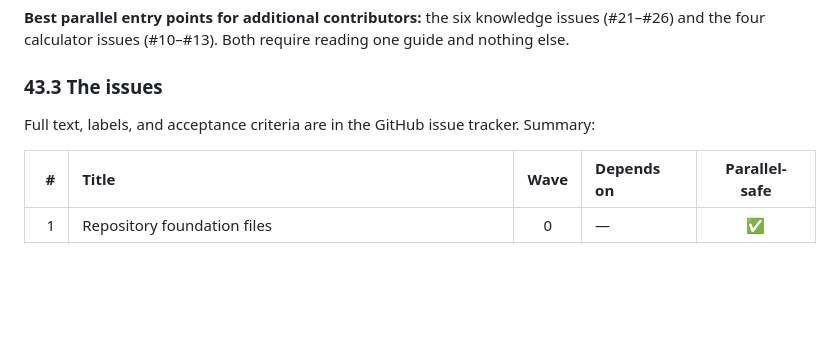
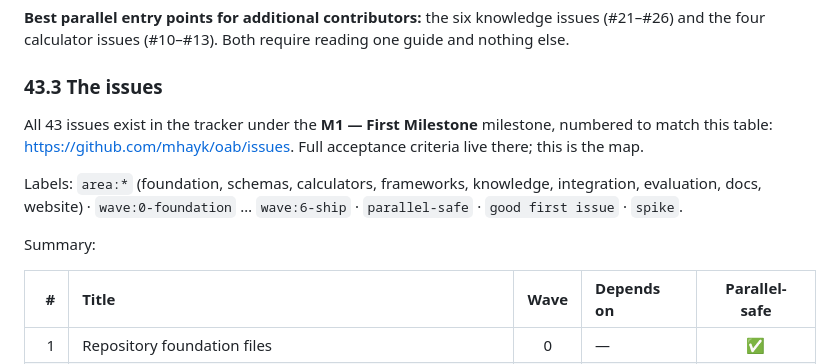
Before and after one commit to mhayk/oab, a Markdown page: docs/design/10-m1-execution-plan.md, the part around the change. GitHub-like rendering; blank space fills up the shorter version.

Commit message:
docs: link M1 execution plan to the issue tracker

```diff
--- a/docs/design/10-m1-execution-plan.md
+++ b/docs/design/10-m1-execution-plan.md
@@ -43,7 +43,14 @@ the four calculator issues (#10–#13). Both require reading one guide and nothi
 
 ### 43.3 The issues
 
-Full text, labels, and acceptance criteria are in the GitHub issue tracker. Summary:
+All 43 issues exist in the tracker under the **M1 — First Milestone** milestone, numbered to match
+this table: <https://github.com/mhayk/oab/issues>. Full acceptance criteria live there; this is the
+map.
+
+Labels: `area:*` (foundation, schemas, calculators, frameworks, knowledge, integration, evaluation,
+docs, website) · `wave:0-foundation` … `wave:6-ship` · `parallel-safe` · `good first issue` · `spike`.
+
+Summary:
 
 | # | Title | Wave | Depends on | Parallel-safe |
 | --: | :-- | :-: | :-- | :-: |
```
